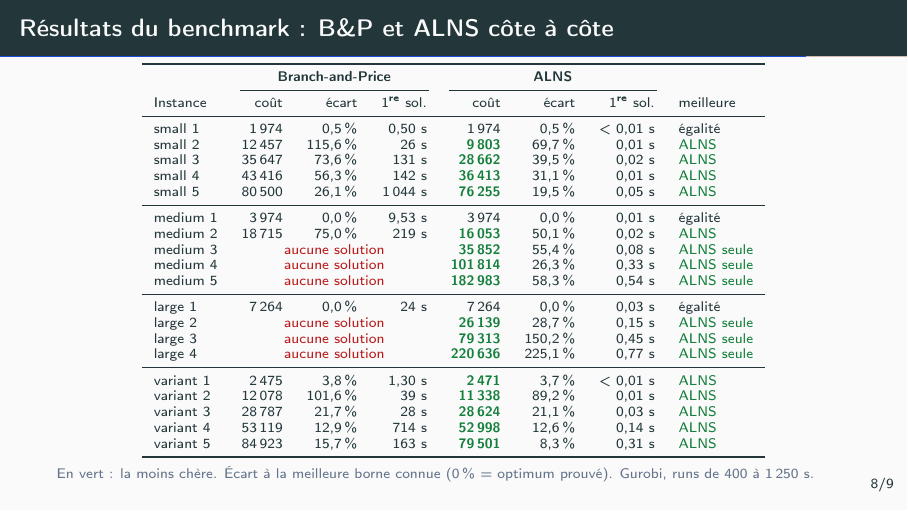
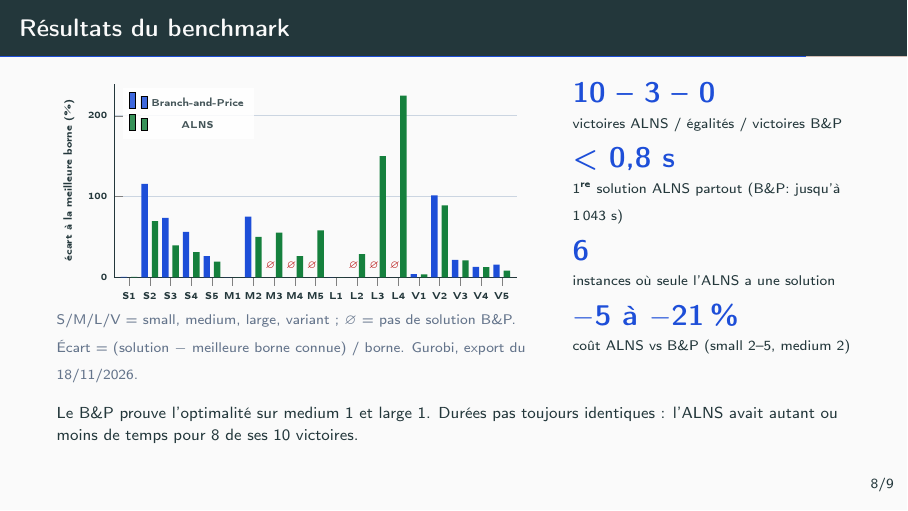
Before and after one commit to Bedis-Baccar/port-sncf, LaTeX slides (docs/presentation_ia/main.tex): page 9 of 11. Compiled offline with pdfLaTeX.

Commit message:
Deck: back to the first metropolis version of the results chart
Co-Authored-By: Claude Opus 5.5 <noreply@anthropic.com>
Claude-Session: https://claude.ai/code/session_013BbTGwFNVjdVtaN4DmBJrH

```diff
--- a/docs/presentation_ia/main.tex
+++ b/docs/presentation_ia/main.tex
@@ -283,42 +283,44 @@
 \end{frame}
 
 % ===================================================================== 9
-\begin{frame}{Résultats du benchmark : B\&P et ALNS côte à côte}
-  \centering
-  \scriptsize
-  \renewcommand{\arraystretch}{0.86}
-  \begin{tabular}{l rrr rrr l}
-    \toprule
-    & \multicolumn{3}{c}{\textbf{Branch-and-Price}} & \multicolumn{3}{c}{\textbf{ALNS}} & \\
-    \cmidrule(lr){2-4}\cmidrule(lr){5-7}
-    Instance & coût & écart & 1\textsuperscript{re} sol. & coût & écart & 1\textsuperscript{re} sol. & meilleure \\
-    \midrule
-      small 1 & 1\,974 & 0,5\,\% & 0,50 s & 1\,974 & 0,5\,\% & < 0,01 s & égalité \\
-      small 2 & 12\,457 & 115,6\,\% & 26 s & \win{9\,803} & 69,7\,\% & 0,01 s & \textcolor{ok}{ALNS} \\
-      small 3 & 35\,647 & 73,6\,\% & 131 s & \win{28\,662} & 39,5\,\% & 0,02 s & \textcolor{ok}{ALNS} \\
-      small 4 & 43\,416 & 56,3\,\% & 142 s & \win{36\,413} & 31,1\,\% & 0,01 s & \textcolor{ok}{ALNS} \\
-      small 5 & 80\,500 & 26,1\,\% & 1\,044 s & \win{76\,255} & 19,5\,\% & 0,05 s & \textcolor{ok}{ALNS} \\
-      \midrule
-      medium 1 & 3\,974 & 0,0\,\% & 9,53 s & 3\,974 & 0,0\,\% & 0,01 s & égalité \\
-      medium 2 & 18\,715 & 75,0\,\% & 219 s & \win{16\,053} & 50,1\,\% & 0,02 s & \textcolor{ok}{ALNS} \\
-      medium 3 & \multicolumn{3}{c}{\nosol} & \win{35\,852} & 55,4\,\% & 0,08 s & \textcolor{ok}{ALNS seule} \\
-      medium 4 & \multicolumn{3}{c}{\nosol} & \win{101\,814} & 26,3\,\% & 0,33 s & \textcolor{ok}{ALNS seule} \\
-      medium 5 & \multicolumn{3}{c}{\nosol} & \win{182\,983} & 58,3\,\% & 0,54 s & \textcolor{ok}{ALNS seule} \\
-      \midrule
-      large 1 & 7\,264 & 0,0\,\% & 24 s & 7\,264 & 0,0\,\% & 0,03 s & égalité \\
-      large 2 & \multicolumn{3}{c}{\nosol} & \win{26\,139} & 28,7\,\% & 0,15 s & \textcolor{ok}{ALNS seule} \\
-      large 3 & \multicolumn{3}{c}{\nosol} & \win{79\,313} & 150,2\,\% & 0,45 s & \textcolor{ok}{ALNS seule} \\
-      large 4 & \multicolumn{3}{c}{\nosol} & \win{220\,636} & 225,1\,\% & 0,77 s & \textcolor{ok}{ALNS seule} \\
-      \midrule
-      variant 1 & 2\,475 & 3,8\,\% & 1,30 s & \win{2\,471} & 3,7\,\% & < 0,01 s & \textcolor{ok}{ALNS} \\
-      variant 2 & 12\,078 & 101,6\,\% & 39 s & \win{11\,338} & 89,2\,\% & 0,01 s & \textcolor{ok}{ALNS} \\
-      variant 3 & 28\,787 & 21,7\,\% & 28 s & \win{28\,624} & 21,1\,\% & 0,03 s & \textcolor{ok}{ALNS} \\
-      variant 4 & 53\,119 & 12,9\,\% & 714 s & \win{52\,998} & 12,6\,\% & 0,14 s & \textcolor{ok}{ALNS} \\
-      variant 5 & 84\,923 & 15,7\,\% & 163 s & \win{79\,501} & 8,3\,\% & 0,31 s & \textcolor{ok}{ALNS} \\
-    \bottomrule
-  \end{tabular}\\[3pt]
-  \raggedright
-  {\scriptsize\mdseries\color{mute} En vert : la moins chère. Écart à la meilleure borne connue (0\,\% = optimum prouvé). Gurobi, runs de 400 à 1\,250 s.}
+\begin{frame}{Résultats du benchmark}
+  \begin{columns}[T,onlytextwidth]
+    \column{0.62\textwidth}
+    \begin{tikzpicture}
+      \begin{axis}[ybar,width=\linewidth,height=5cm,bar width=3.2pt,font=\tiny,
+          symbolic x coords={S1,S2,S3,S4,S5,M1,M2,M3,M4,M5,L1,L2,L3,L4,V1,V2,V3,V4,V5},
+          xtick={S1,S2,S3,S4,S5,M1,M2,M3,M4,M5,L1,L2,L3,L4,V1,V2,V3,V4,V5},
+          ymin=0,ymax=240,ylabel={écart à la meilleure borne (\%)},
+          legend style={font=\tiny,at={(0.02,0.98)},anchor=north west,draw=none,fill=white,fill opacity=0.85},
+          axis lines*=left,ymajorgrids,grid style={line},unbounded coords=jump,enlarge x limits=0.04]
+        \addplot[fill=acc,draw=none] table[x=inst,y=bpgap]{data/results.csv};
+        \addplot[fill=ok,draw=none] table[x=inst,y=lnsgap]{data/results.csv};
+        \legend{Branch-and-Price,ALNS}
+        \node[bad,anchor=south] at ([xshift=-1.7pt]axis cs:M3,0) {$\varnothing$};
+        \node[bad,anchor=south] at ([xshift=-1.7pt]axis cs:M4,0) {$\varnothing$};
+        \node[bad,anchor=south] at ([xshift=-1.7pt]axis cs:M5,0) {$\varnothing$};
+        \node[bad,anchor=south] at ([xshift=-1.7pt]axis cs:L2,0) {$\varnothing$};
+        \node[bad,anchor=south] at ([xshift=-1.7pt]axis cs:L3,0) {$\varnothing$};
+        \node[bad,anchor=south] at ([xshift=-1.7pt]axis cs:L4,0) {$\varnothing$};
+      \end{axis}
+    \end{tikzpicture}\\
+    \legende{S/M/L/V = small, medium, large, variant ; $\varnothing$ = pas de solution \B.\\
+    Écart = (solution $-$ meilleure borne connue) / borne. Gurobi, export du 18/11/2026.}
+    \column{0.35\textwidth}
+    \chiffre{10 -- 3 -- 0}{victoires ALNS / égalités / victoires \B}
+    \medskip
+
+    \chiffre{< 0,8 s}{1\textsuperscript{re} solution ALNS partout (\B : jusqu'à 1\,043 s)}
+    \medskip
+
+    \chiffre{6}{instances où seule l'ALNS a une solution}
+    \medskip
+
+    \chiffre{$-$5 à $-$21\,\%}{coût ALNS vs \B\ (small 2--5, medium 2)}
+  \end{columns}
+  \medskip
+
+  \footnotesize Le \B\ prouve l'optimalité sur medium 1 et large 1. Durées pas toujours identiques : l'ALNS avait autant ou moins de temps pour 8 de ses 10 victoires.
 \end{frame}
 
 % ===================================================================== 10
```
Also changed, not shown: docs/presentation_ia/data/results.csv (added, +20 -0 lines), docs/presentation_ia/README.md, docs/presentation_ia/main.pdf.
